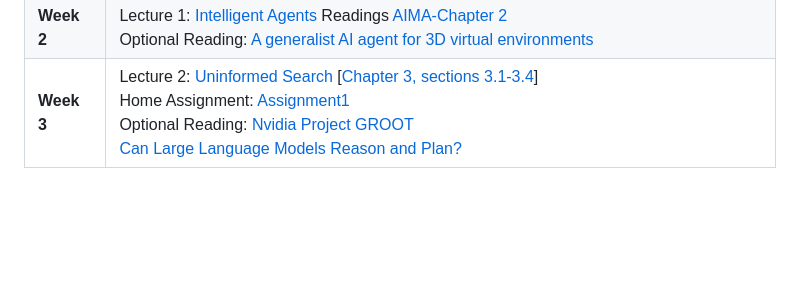
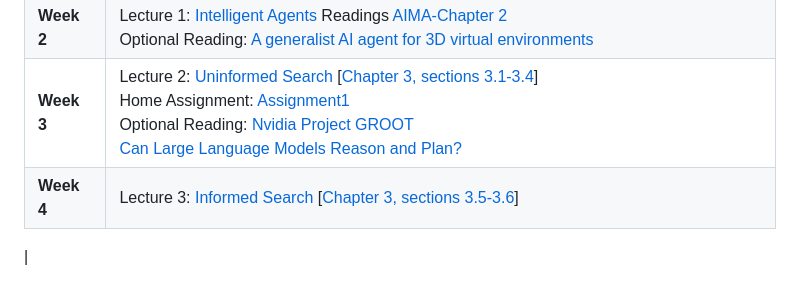
Before and after one commit to MarjanaPrifti/introtoai, a Markdown page: README.md, the part around the change. GitHub-like rendering; blank space fills up the shorter version.

```diff
--- a/README.md
+++ b/README.md
@@ -18,6 +18,13 @@ Lectures - Special Topics in CSCI (Artificial Intelligence), UNYT, Spring 2026.
 | **Week 1**  | [Course syllabus][syllabus] [[PDF][syllabus]] <br> Recommended textbook: ["Artificial Intelligence: A Modern Approach, 3rd Edition"][ebook], ["4th Editon"][4Editon] <br>Lecture 0: [Introduction to Artificial Intelligence][00] Readings [AIMA-Chapter 1][chapter] <br> Optional Reading: [Turing's Paper][paper]  |
 | **Week 2**  | Lecture 1: [Intelligent Agents][01] Readings [AIMA-Chapter 2][chapter] <br> Optional Reading: [A generalist AI agent for 3D virtual environments][link] |
 | **Week 3** | Lecture 2: [Uninformed Search][02] [[Chapter 3, sections 3.1-3.4][chapter]] <br> Home Assignment: [Assignment1][ex1]  <br> Optional Reading: [Nvidia Project GROOT][link1] <br> [Can Large Language Models Reason and Plan?][link2]|
+| **Week 4** | Lecture 3: [Informed Search][03] [[Chapter 3, sections 3.5-3.6][chapter]] <br>|
+|
+
+
+
+
+
 
 
 
```
